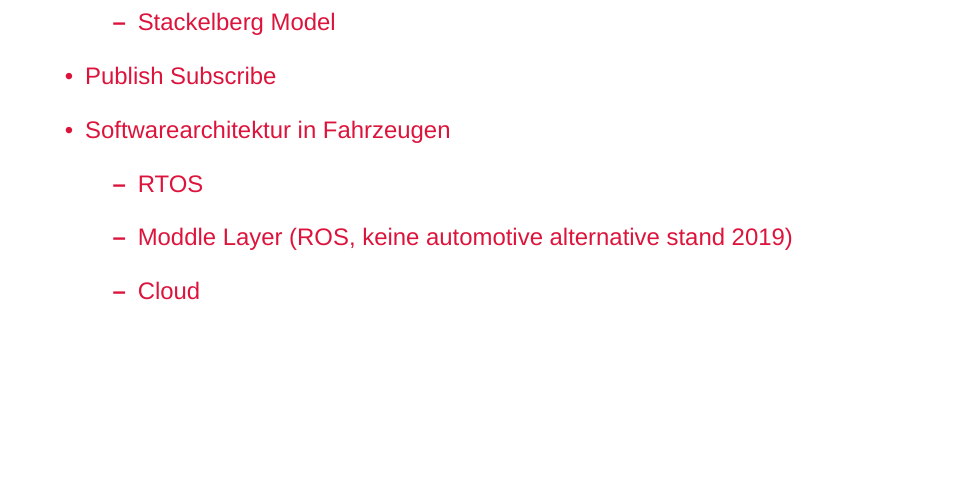
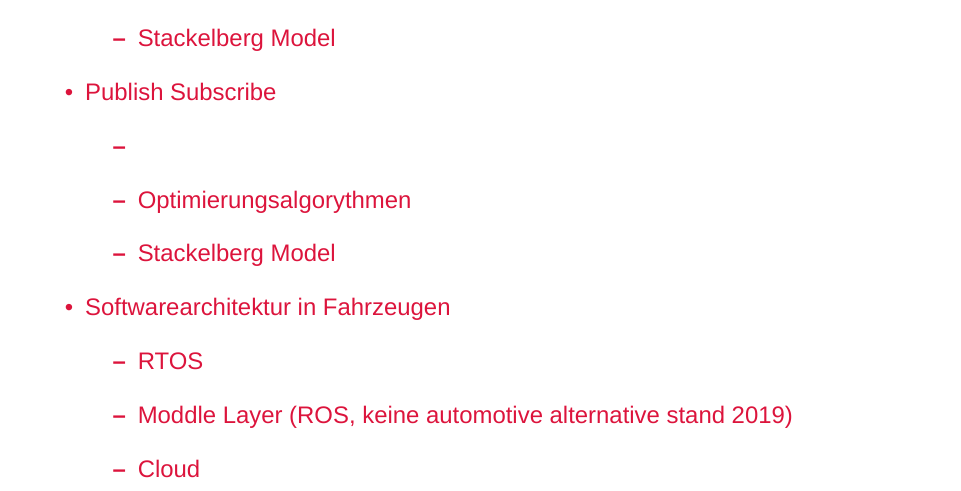
Before and after one commit to WhR4Ven/Diss_Dokument, a LaTeX book (Dokument/main.tex, which reads Dokument/content/notes.tex): part of page 10 of 10, cut so that both start at the same text, the shorter picture padded with empty space. Compiled offline with XeLaTeX; a missing font is replaced by an installed copy or a similar font.

Commit message:
notes aktualisiert

```diff
--- a/Dokument/content/notes.tex
+++ b/Dokument/content/notes.tex
@@ -34,6 +34,11 @@
         \item Stackelberg Model
     \end{notes}
     \item Publish Subscribe
+    \begin{notes}
+        \item
+        \item Optimierungsalgorythmen
+        \item Stackelberg Model
+    \end{notes}
     \item Softwarearchitektur in Fahrzeugen
    \begin{notes}
         \item RTOS
```
Also changed, not shown: Dokument/main.pdf, Literatur/Thean2019 - Container Based MQTT Broker Cluster for Edge Computing.pdf (added), Literatur/Varghese2016 - Challenges and Opportunities in Edge Computing.pdf (added), 4 other files.
